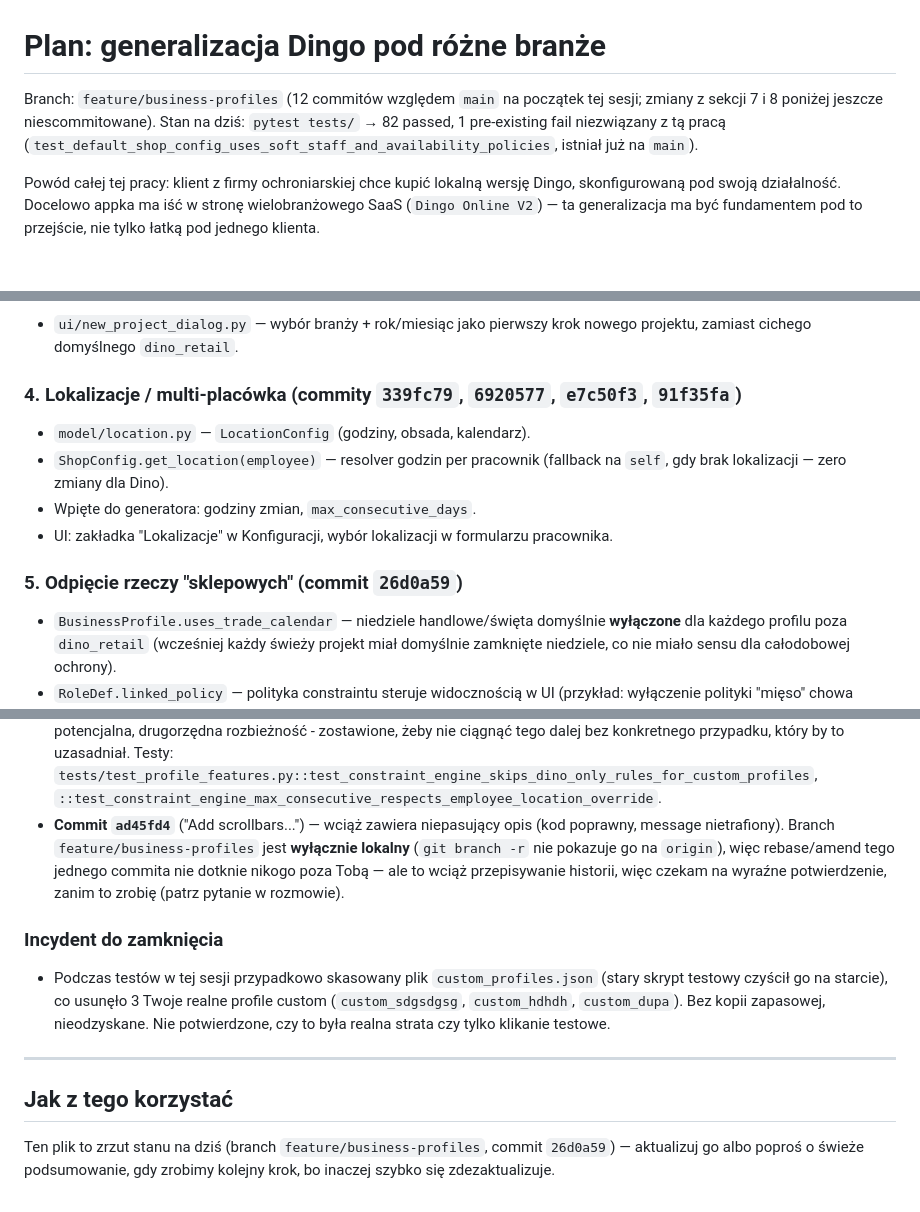
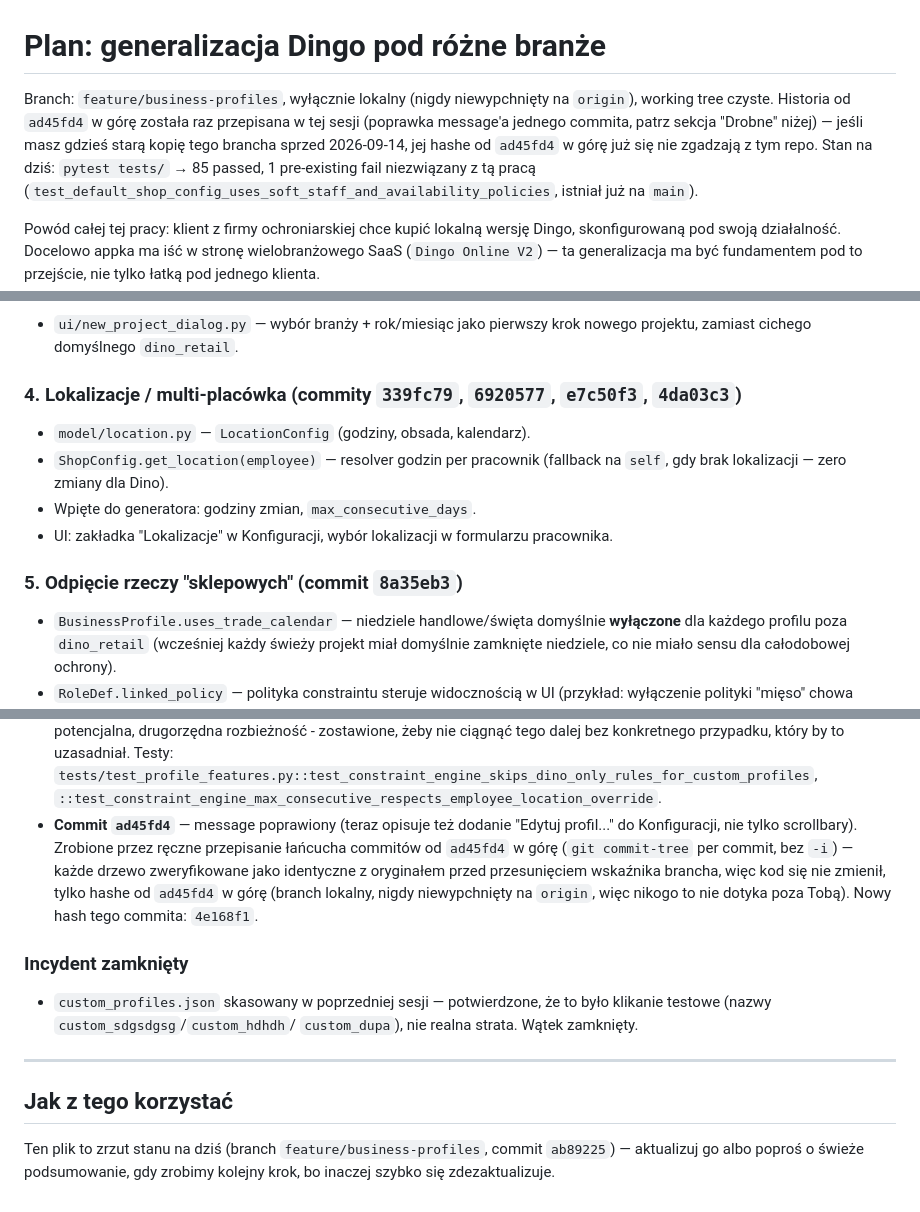
Before and after one commit to MarewBFN/grafik-dino, a Markdown page: plan generalizacji branzowej.md, 3 parts joined by grey strips. Rendered like a GitHub page; blank space fills up the shorter version.

Commit message:
Close out the small backlog items and record the history rewrite
Confirmed the custom_profiles.json deletion from an earlier session was
test-clicking, not real data loss - incident closed. Refreshed every
commit-hash reference in the plan doc after rewording ad45fd4 (which
shifted every hash from there onward).

Co-Authored-By: Claude Sonnet 5 <noreply@anthropic.com>

```diff
--- a/plan generalizacji branzowej.md
+++ b/plan generalizacji branzowej.md
@@ -1,8 +1,11 @@
 # Plan: generalizacja Dingo pod różne branże
 
-Branch: `feature/business-profiles` (12 commitów względem `main` na
-początek tej sesji; zmiany z sekcji 7 i 8 poniżej jeszcze
-niescommitowane). Stan na dziś: `pytest tests/` → 82 passed, 1
+Branch: `feature/business-profiles`, wyłącznie lokalny (nigdy
+niewypchnięty na `origin`), working tree czyste. Historia od `ad45fd4` w
+górę została raz przepisana w tej sesji (poprawka message'a jednego
+commita, patrz sekcja "Drobne" niżej) — jeśli masz gdzieś starą kopię
+tego brancha sprzed 2026-09-14, jej hashe od `ad45fd4` w górę już się nie
+zgadzają z tym repo. Stan na dziś: `pytest tests/` → 85 passed, 1
 pre-existing fail niezwiązany z tą pracą
 (`test_default_shop_config_uses_soft_staff_and_availability_policies`,
 istniał już na `main`).
@@ -54,7 +57,7 @@ fundamentem pod to przejście, nie tylko łatką pod jednego klienta.
 - `ui/new_project_dialog.py` — wybór branży + rok/miesiąc jako pierwszy
   krok nowego projektu, zamiast cichego domyślnego `dino_retail`.
 
-### 4. Lokalizacje / multi-placówka (commity `339fc79`, `6920577`, `e7c50f3`, `91f35fa`)
+### 4. Lokalizacje / multi-placówka (commity `339fc79`, `6920577`, `e7c50f3`, `4da03c3`)
 
 - `model/location.py` — `LocationConfig` (godziny, obsada, kalendarz).
 - `ShopConfig.get_location(employee)` — resolver godzin per pracownik
@@ -63,7 +66,7 @@ fundamentem pod to przejście, nie tylko łatką pod jednego klienta.
 - UI: zakładka "Lokalizacje" w Konfiguracji, wybór lokalizacji w
   formularzu pracownika.
 
-### 5. Odpięcie rzeczy "sklepowych" (commit `26d0a59`)
+### 5. Odpięcie rzeczy "sklepowych" (commit `8a35eb3`)
 
 - `BusinessProfile.uses_trade_calendar` — niedziele handlowe/święta
   domyślnie **wyłączone** dla każdego profilu poza `dino_retail`
@@ -226,25 +229,25 @@ fundamentem pod to przejście, nie tylko łatką pod jednego klienta.
   przypadku, który by to uzasadniał.
   Testy: `tests/test_profile_features.py::test_constraint_engine_skips_dino_only_rules_for_custom_profiles`,
   `::test_constraint_engine_max_consecutive_respects_employee_location_override`.
-- **Commit `ad45fd4`** ("Add scrollbars...") — wciąż zawiera niepasujący
-  opis (kod poprawny, message nietrafiony). Branch `feature/business-profiles`
-  jest **wyłącznie lokalny** (`git branch -r` nie pokazuje go na
-  `origin`), więc rebase/amend tego jednego commita nie dotknie
-  nikogo poza Tobą — ale to wciąż przepisywanie historii, więc czekam na
-  wyraźne potwierdzenie, zanim to zrobię (patrz pytanie w rozmowie).
+- **Commit `ad45fd4`** — message poprawiony (teraz opisuje też dodanie
+  "Edytuj profil..." do Konfiguracji, nie tylko scrollbary). Zrobione
+  przez ręczne przepisanie łańcucha commitów od `ad45fd4` w górę
+  (`git commit-tree` per commit, bez `-i`) — każde drzewo zweryfikowane
+  jako identyczne z oryginałem przed przesunięciem wskaźnika brancha, więc
+  kod się nie zmienił, tylko hashe od `ad45fd4` w górę (branch lokalny,
+  nigdy niewypchnięty na `origin`, więc nikogo to nie dotyka poza Tobą).
+  Nowy hash tego commita: `4e168f1`.
 
-### Incydent do zamknięcia
+### Incydent zamknięty
 
-- Podczas testów w tej sesji przypadkowo skasowany plik
-  `custom_profiles.json` (stary skrypt testowy czyścił go na starcie),
-  co usunęło 3 Twoje realne profile custom (`custom_sdgsdgsg`,
-  `custom_hdhdh`, `custom_dupa`). Bez kopii zapasowej, nieodzyskane.
-  Nie potwierdzone, czy to była realna strata czy tylko klikanie testowe.
+- `custom_profiles.json` skasowany w poprzedniej sesji — potwierdzone,
+  że to było klikanie testowe (nazwy `custom_sdgsdgsg`/`custom_hdhdh`/
+  `custom_dupa`), nie realna strata. Wątek zamknięty.
 
 ---
 
 ## Jak z tego korzystać
 
 Ten plik to zrzut stanu na dziś (branch `feature/business-profiles`,
-commit `26d0a59`) — aktualizuj go albo poproś o świeże podsumowanie, gdy
+commit `ab89225`) — aktualizuj go albo poproś o świeże podsumowanie, gdy
 zrobimy kolejny krok, bo inaczej szybko się zdezaktualizuje.
```
Also changed, not shown: other parts of plan generalizacji branzowej.md (+2 -2 lines).
